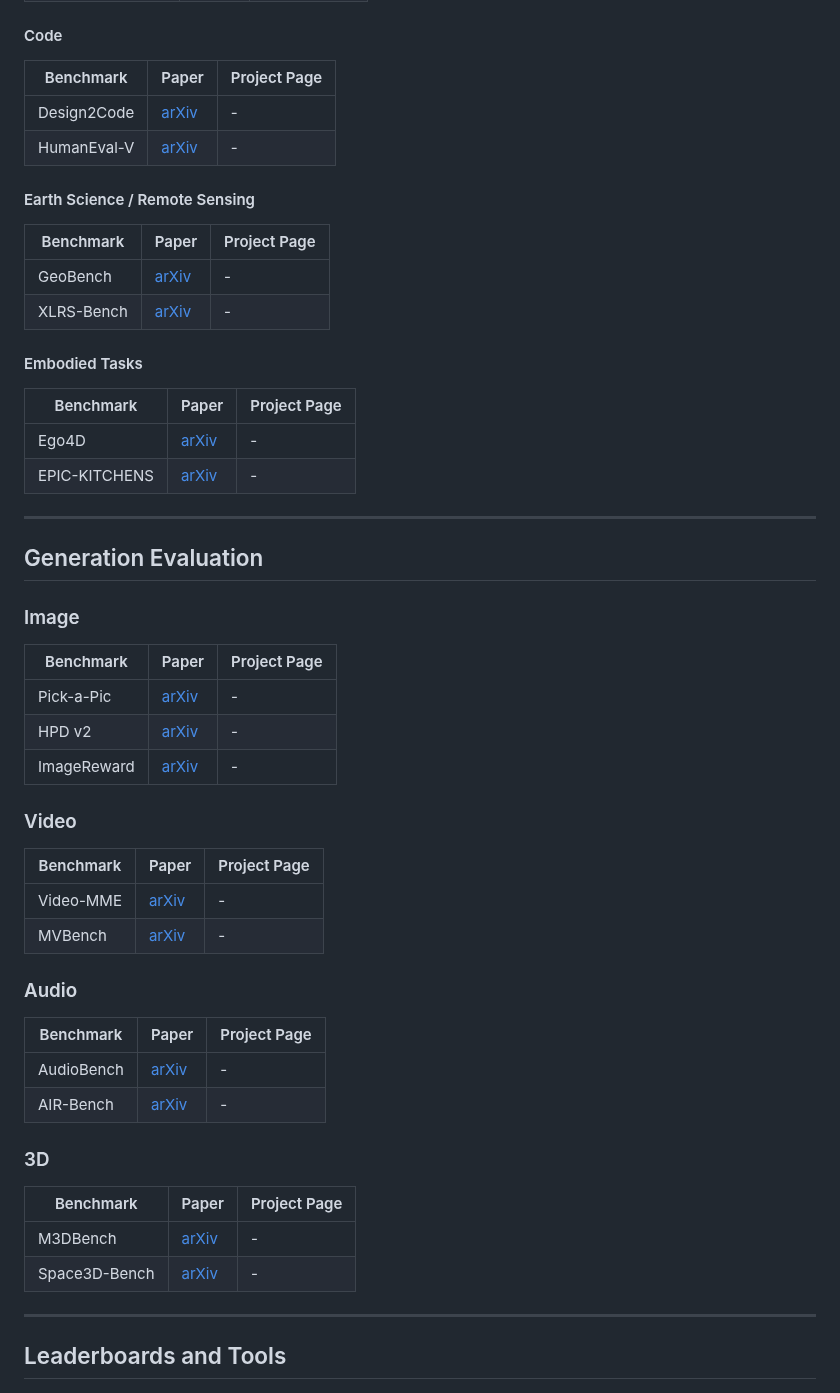
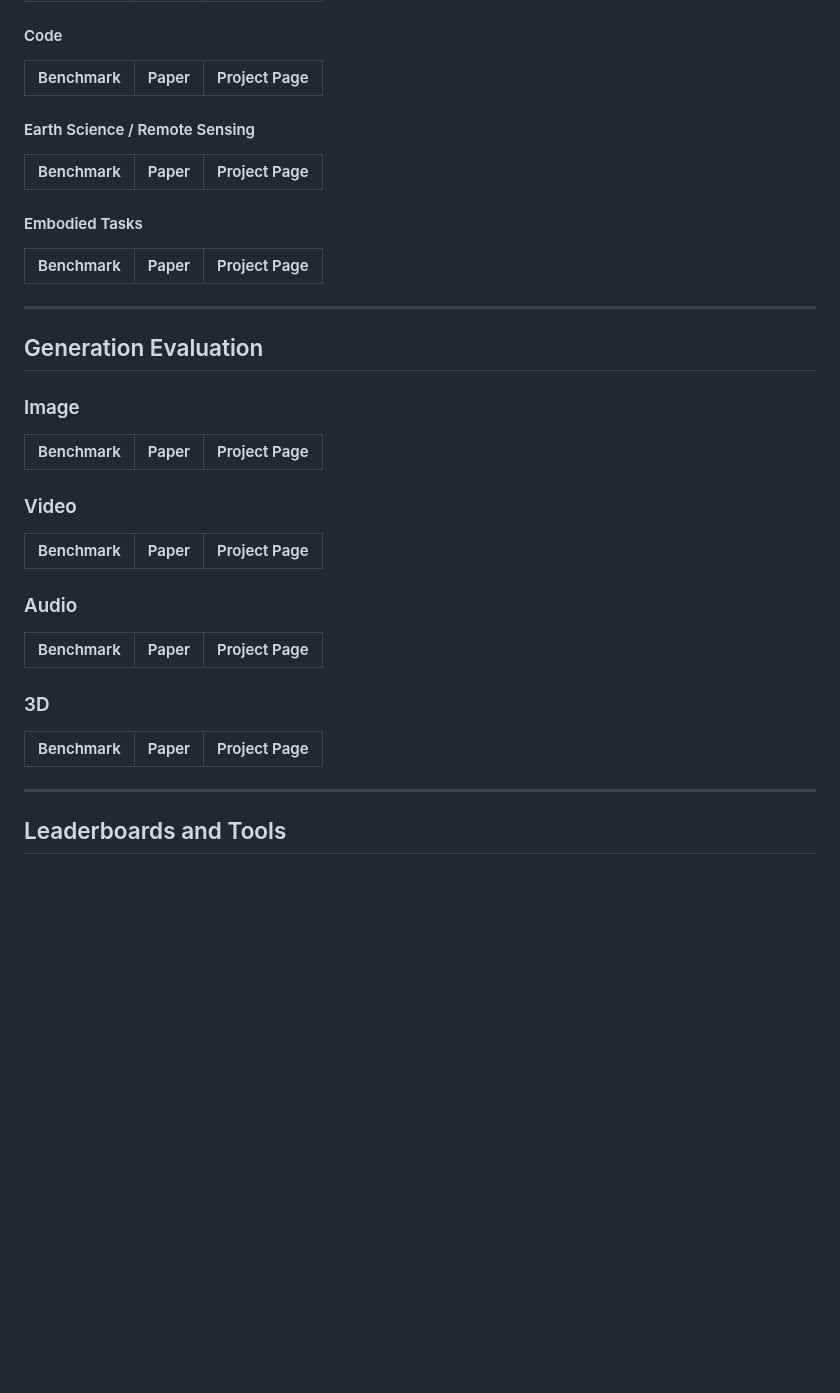
Before and after one commit to aiben-ch/LMM-Evaluation-Survey, a Markdown page: README.md, the part around one of its changes. Rendered like a GitHub page; blank space fills up the shorter version.

```diff
--- a/README.md
+++ b/README.md
@@ -128,22 +119,23 @@ This repository complements the paper *Large Multimodal Models Evaluation: A Sur
 
 | Benchmark   | Paper                       | Project Page |
 | ----------- | --------------------------- | ------ |
-| Design2Code | [arXiv](https://arxiv.org/) | -      |
-| HumanEval-V | [arXiv](https://arxiv.org/) | -      |
+
+
 
 #### Earth Science / Remote Sensing
 
 | Benchmark  | Paper                       | Project Page |
 | ---------- | --------------------------- | ------ |
-| GeoBench   | [arXiv](https://arxiv.org/) | -      |
-| XLRS-Bench | [arXiv](https://arxiv.org/) | -      |
+
+
+
 
 #### Embodied Tasks
 
 | Benchmark     | Paper                       | Project Page |
 | ------------- | --------------------------- | ------ |
-| Ego4D         | [arXiv](https://arxiv.org/) | -      |
-| EPIC-KITCHENS | [arXiv](https://arxiv.org/) | -      |
+
+
 
 ---
 
@@ -153,30 +145,28 @@ This repository complements the paper *Large Multimodal Models Evaluation: A Sur
 
 | Benchmark   | Paper                       | Project Page |
 | ----------- | --------------------------- | ------ |
-| Pick-a-Pic  | [arXiv](https://arxiv.org/) | -      |
-| HPD v2      | [arXiv](https://arxiv.org/) | -      |
-| ImageReward | [arXiv](https://arxiv.org/) | -      |
+
+
 
 ### Video
 
 | Benchmark | Paper                       | Project Page |
 | --------- | --------------------------- | ------ |
-| Video-MME | [arXiv](https://arxiv.org/) | -      |
-| MVBench   | [arXiv](https://arxiv.org/) | -      |
+
+
 
 ### Audio
 
 | Benchmark  | Paper                       | Project Page |
 | ---------- | --------------------------- | ------ |
-| AudioBench | [arXiv](https://arxiv.org/) | -      |
-| AIR-Bench  | [arXiv](https://arxiv.org/) | -      |
+
+
 
 ### 3D
 
 | Benchmark     | Paper                       | Project Page |
 | ------------- | --------------------------- | ------ |
-| M3DBench      | [arXiv](https://arxiv.org/) | -      |
-| Space3D-Bench | [arXiv](https://arxiv.org/) | -      |
+
 
 ---
 
```
Also changed, not shown: other parts of README.md (+16 -25 lines).
